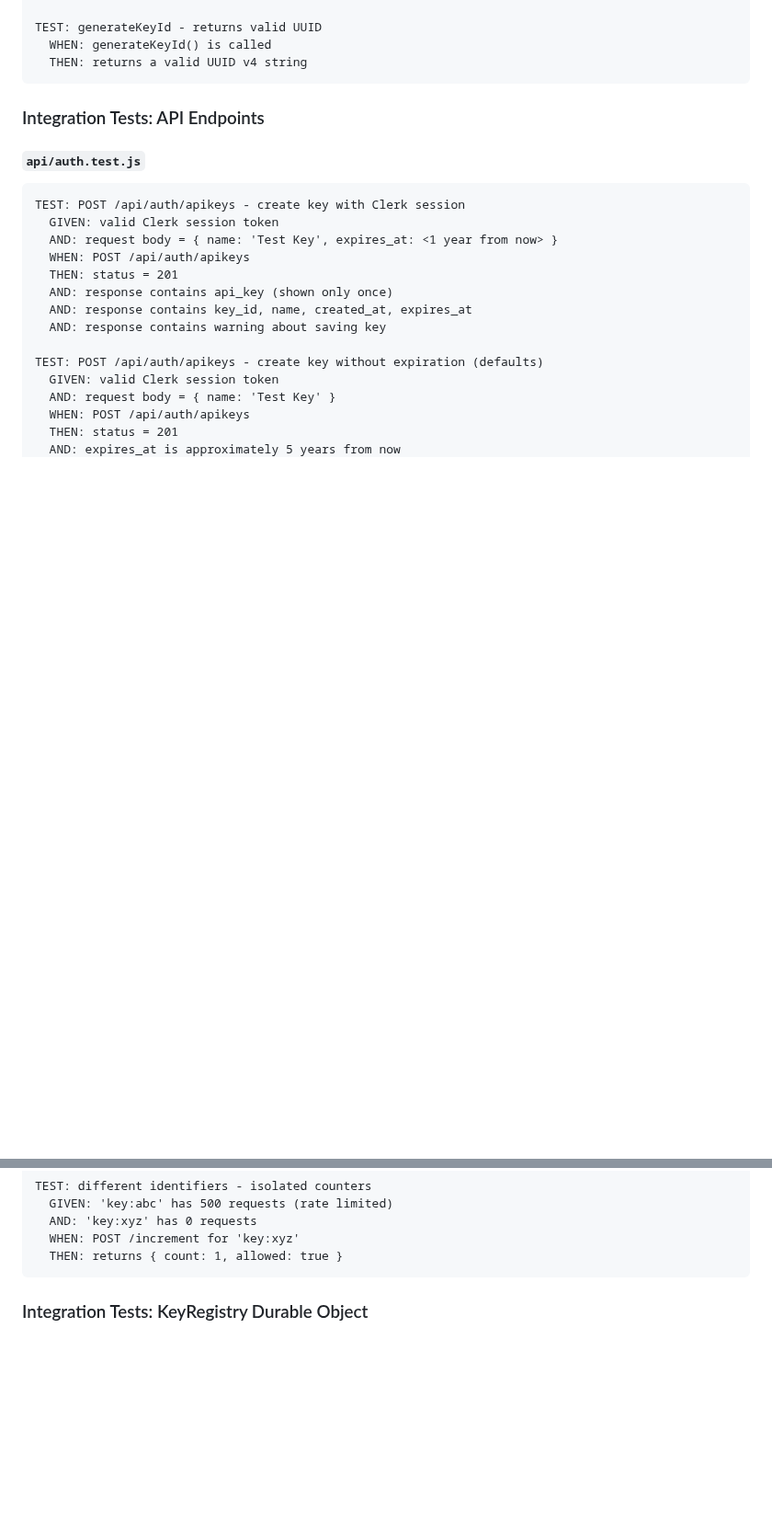
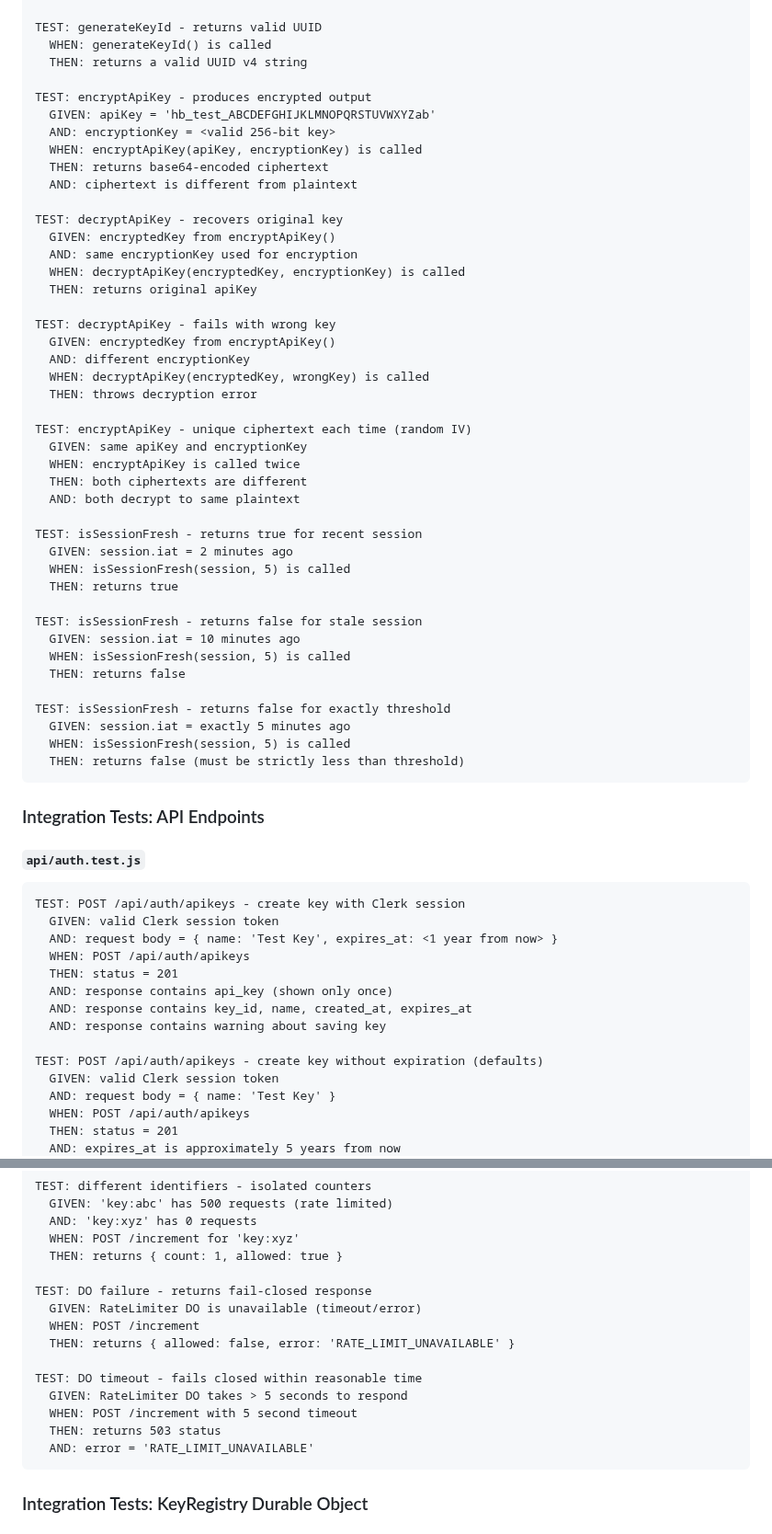
Before and after one commit to curtcox/hashbin.org, a Markdown page: todo/api_keys.md, 2 parts joined by grey strips. Shown at 92% size. Rendered like a GitHub page; blank space fills up the shorter version.

````diff
--- a/todo/api_keys.md
+++ b/todo/api_keys.md
@@ -224,6 +230,46 @@ TEST: validateExpiration - invalid date format
 TEST: generateKeyId - returns valid UUID
   WHEN: generateKeyId() is called
   THEN: returns a valid UUID v4 string
+
+TEST: encryptApiKey - produces encrypted output
+  GIVEN: apiKey = 'hb_test_ABCDEFGHIJKLMNOPQRSTUVWXYZab'
+  AND: encryptionKey = <valid 256-bit key>
+  WHEN: encryptApiKey(apiKey, encryptionKey) is called
+  THEN: returns base64-encoded ciphertext
+  AND: ciphertext is different from plaintext
+
+TEST: decryptApiKey - recovers original key
+  GIVEN: encryptedKey from encryptApiKey()
+  AND: same encryptionKey used for encryption
+  WHEN: decryptApiKey(encryptedKey, encryptionKey) is called
+  THEN: returns original apiKey
+
+TEST: decryptApiKey - fails with wrong key
+  GIVEN: encryptedKey from encryptApiKey()
+  AND: different encryptionKey
+  WHEN: decryptApiKey(encryptedKey, wrongKey) is called
+  THEN: throws decryption error
+
+TEST: encryptApiKey - unique ciphertext each time (random IV)
+  GIVEN: same apiKey and encryptionKey
+  WHEN: encryptApiKey is called twice
+  THEN: both ciphertexts are different
+  AND: both decrypt to same plaintext
+
+TEST: isSessionFresh - returns true for recent session
+  GIVEN: session.iat = 2 minutes ago
+  WHEN: isSessionFresh(session, 5) is called
+  THEN: returns true
+
+TEST: isSessionFresh - returns false for stale session
+  GIVEN: session.iat = 10 minutes ago
+  WHEN: isSessionFresh(session, 5) is called
+  THEN: returns false
+
+TEST: isSessionFresh - returns false for exactly threshold
+  GIVEN: session.iat = exactly 5 minutes ago
+  WHEN: isSessionFresh(session, 5) is called
+  THEN: returns false (must be strictly less than threshold)
 ```
 
 ### Integration Tests: API Endpoints
@@ -541,6 +625,17 @@ TEST: different identifiers - isolated counters
   AND: 'key:xyz' has 0 requests
   WHEN: POST /increment for 'key:xyz'
   THEN: returns { count: 1, allowed: true }
+
+TEST: DO failure - returns fail-closed response
+  GIVEN: RateLimiter DO is unavailable (timeout/error)
+  WHEN: POST /increment
+  THEN: returns { allowed: false, error: 'RATE_LIMIT_UNAVAILABLE' }
+
+TEST: DO timeout - fails closed within reasonable time
+  GIVEN: RateLimiter DO takes > 5 seconds to respond
+  WHEN: POST /increment with 5 second timeout
+  THEN: returns 503 status
+  AND: error = 'RATE_LIMIT_UNAVAILABLE'
 ```
 
 ### Integration Tests: KeyRegistry Durable Object
````
Also changed, not shown: other parts of todo/api_keys.md (+91 -21 lines).
